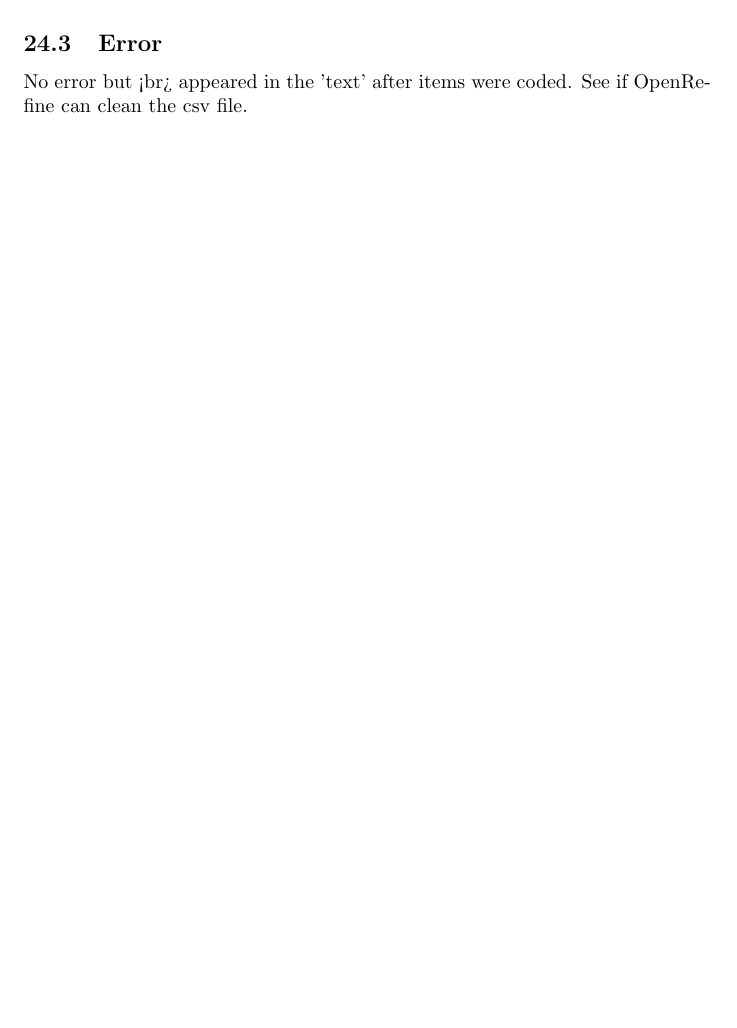
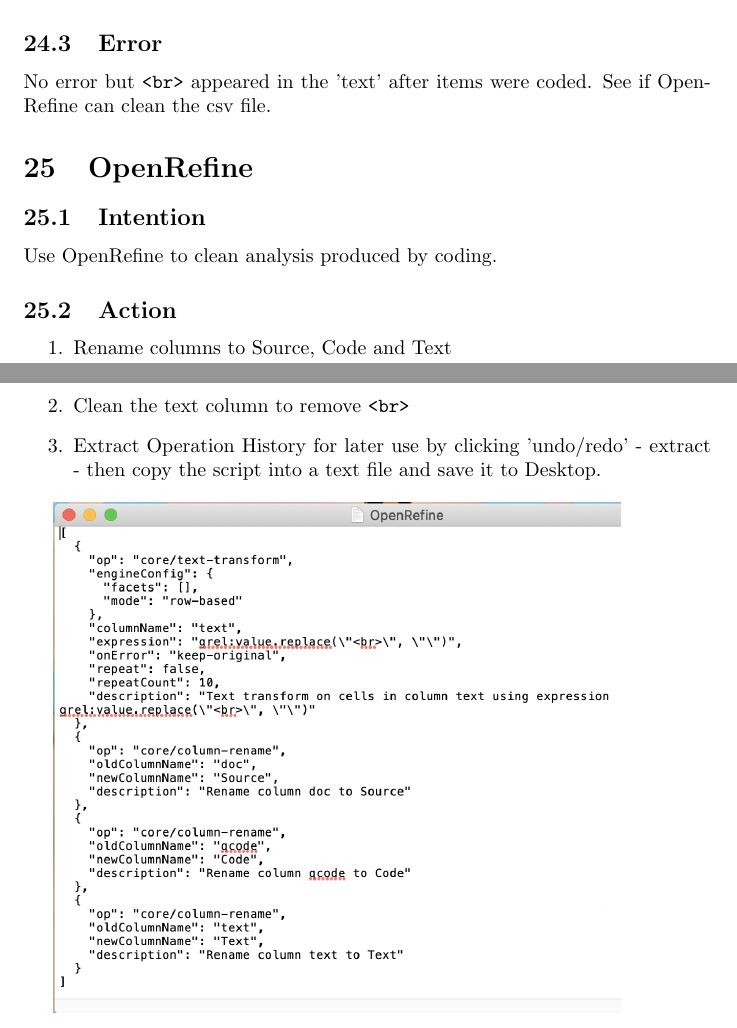
Before and after one commit to MQ-FOAR705/Learning-Journal-Week-9-13, a LaTeX document (main.tex): part of page 13 of 13 before the commit and two parts of pages 13 and 14 of 14 after it, the two joined at a grey line, cut so that both start at the same text, the shorter picture padded with empty space. Compiled offline with pdfLaTeX.

Commit message:
OpenRefine
Cleaned coding analysis in OpenRefine - renamed columns and cleaned the text. Then saved the script as a text file so it can be easily applied to all  analyses.

```diff
--- a/main.tex
+++ b/main.tex
@@ -302,6 +302,20 @@
 \includegraphics[width=10cm]{test.png}
 
 \subsection{Error}
-No error but <br> appeared in the 'text' after items were coded. See if OpenRefine can clean the csv file.
+No error but \verb|<br>| appeared in the 'text' after items were coded. See if OpenRefine can clean the csv file.
+
+\section{OpenRefine}
+
+\subsection{Intention}
+Use OpenRefine to clean analysis produced by coding.
+
+\subsection{Action}
+\begin{enumerate}
+    \item Rename columns to Source, Code and Text
+    \item Clean the text column to remove \verb|<br>|
+    \item Extract Operation History for later use by clicking 'undo/redo' - extract - then copy the script into a text file and save it to Desktop.
+\end{enumerate}
+
+\includegraphics[width=10cm]{openrefine.png}
 
 \end{document}
```
Also changed, not shown: openrefine.png (added).
